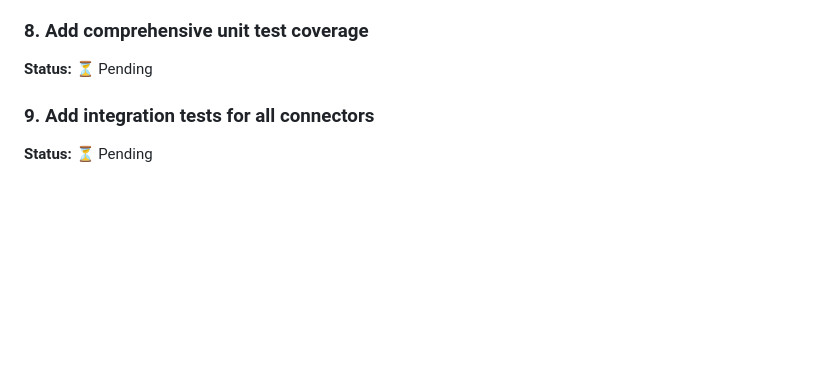
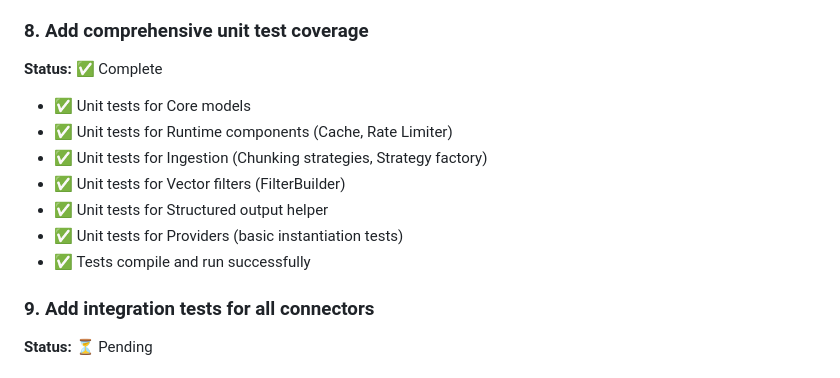
Before and after one commit to bipindra/Bipins.AI, a Markdown page: docs/IMPLEMENTATION_STATUS.md, the part around the change. Rendered like a GitHub page; blank space fills up the shorter version.

Commit message:
Update implementation status - 19/20 TODO items complete

```diff
--- a/docs/IMPLEMENTATION_STATUS.md
+++ b/docs/IMPLEMENTATION_STATUS.md
@@ -88,7 +88,15 @@ This document tracks the implementation progress of all TODO items.
 - ✅ Latency calculation implemented
 
 ### 8. Add comprehensive unit test coverage
-**Status:** ⏳ Pending
+**Status:** ✅ Complete
+
+- ✅ Unit tests for Core models
+- ✅ Unit tests for Runtime components (Cache, Rate Limiter)
+- ✅ Unit tests for Ingestion (Chunking strategies, Strategy factory)
+- ✅ Unit tests for Vector filters (FilterBuilder)
+- ✅ Unit tests for Structured output helper
+- ✅ Unit tests for Providers (basic instantiation tests)
+- ✅ Tests compile and run successfully
 
 ### 9. Add integration tests for all connectors
 **Status:** ⏳ Pending
```
